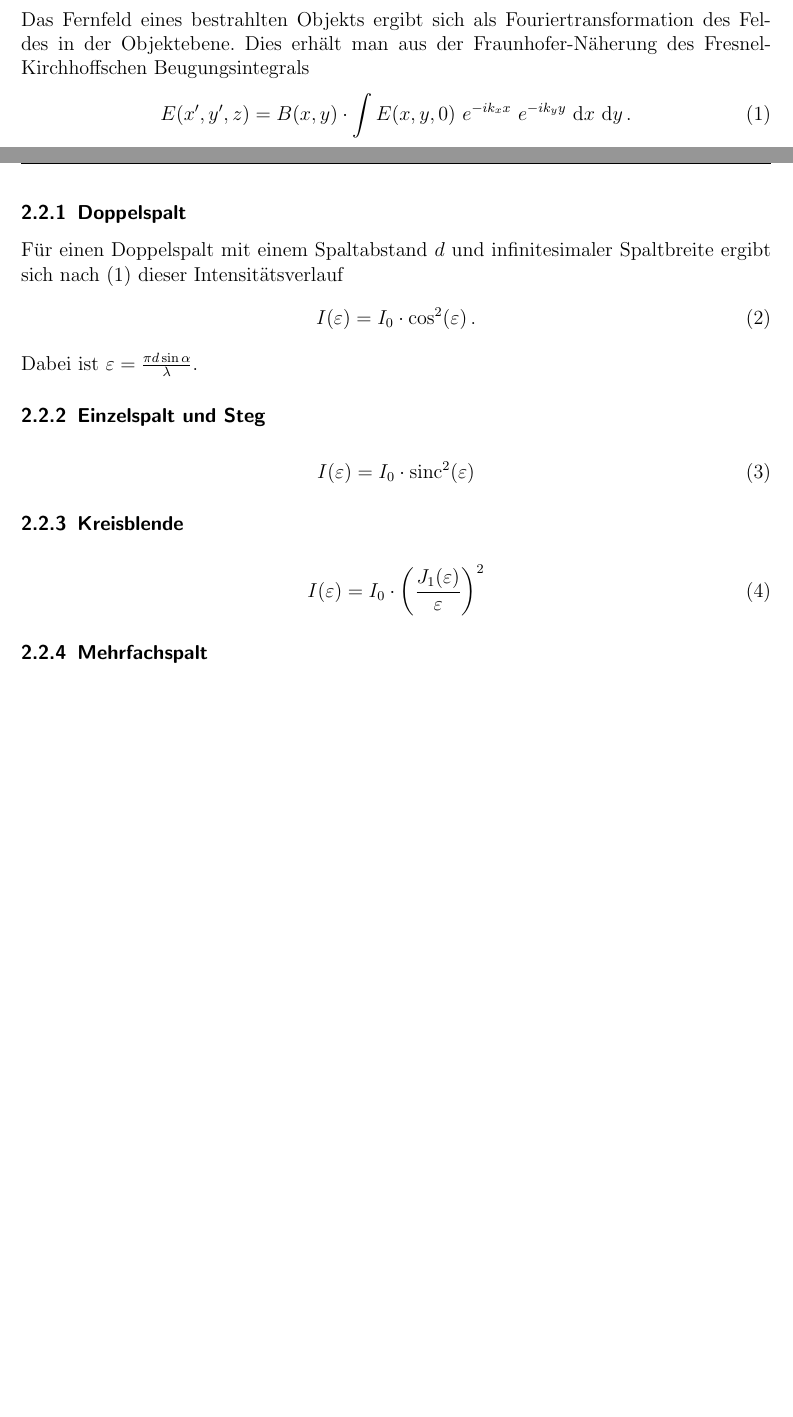
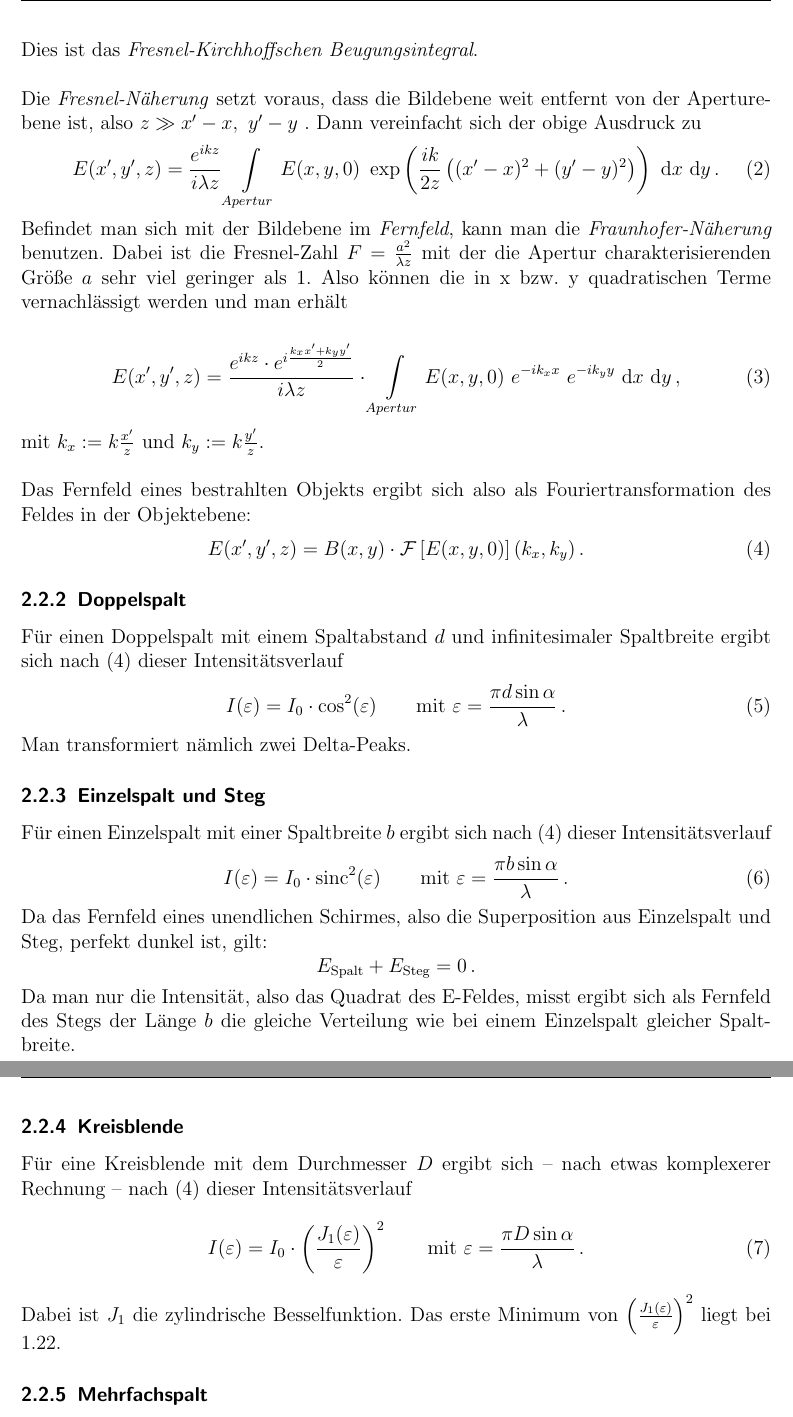
Before and after one commit to Binomi/21Laser, a LaTeX document (Protokoll21.tex): two parts of pages 3 and 4 of 6 before the commit and two parts of pages 4 and 5 of 6 after it, joined at a grey line, cut at the place of the change, the shorter picture padded with empty space. The pictures show the PDF file Protokoll21.pdf that the author committed with the source.

Commit message:
Theorie weiter - Kirchhoff und Fraunhofer

```diff
--- a/Protokoll21.tex
+++ b/Protokoll21.tex
@@ -194,29 +194,62 @@ Wie der Name \textsc{Laser}, \textit{Light Amplification by Stimulated Emission
 
 
 \subsection{Beugung und Interferenz}
-Das Fernfeld eines bestrahlten Objekts ergibt sich als Fouriertransformation des Feldes in der Objektebene.
-Dies erhält man aus der Fraunhofer-Näherung des Fresnel-Kirchhoffschen Beugungsintegrals
+
+\subsubsection{Vom Kirchhoffschen Beugungsintegral zur Fraunhofer-Näherung}
+Um das Feld eines bestrahlten Objektes in einer Ebene dahinter zu berechnen, integriert man über alle \emph{Elementarwellen} der Apertur:
 \begin{align}
-	E(x',y',z)=B(x,y)\cdot \int E(x,y,0)~ e^{-ik_xx} ~ e^{-ik_yy} ~\dif x~ \dif y \,.
-	\label{eq:Fraunhofer}
+	E(x',y',z)=\frac{1}{i \lambda} \int \limits _{Apertur} E(x,y,0) ~ \frac{e^{ikr}}{r}~\dif x ~\dif y \quad \text{mit} ~ r^2=(x'-x)^2+(y'-y)^2+z^2 \,.
+	\label{eq:Beugungsintegral}
+\end{align}
+Dies ist das \emph{Fresnel-Kirchhoffschen Beugungsintegral}.\\
+
+Die \emph{Fresnel-Näherung} setzt voraus, dass die Bildebene weit entfernt von der Aperturebene ist, also $z \gg x'-x,~y'-y~$.
+Dann vereinfacht sich der obige Ausdruck zu
+\begin{align}
+	E(x',y',z)=\frac{e^{ikz}}{i \lambda z} \int \limits _{Apertur} E(x,y,0) ~ \exp\left(\frac{ik}{2z}\left((x'-x)^2+(y'-y)^2\right)\right) ~\dif x ~\dif y\,.
+	\label{eq:Fresnel}
+\end{align}
+
+Befindet man sich mit der Bildebene im \emph{Fernfeld}, kann man die \emph{Fraunhofer-Näherung} benutzen.
+Dabei ist die Fresnel-Zahl $F=\frac{a^2}{\lambda z}$ mit der die Apertur charakterisierenden Größe $a$ sehr viel geringer als 1.
+Also können die in x bzw. y quadratischen Terme vernachlässigt werden und man erhält
+
+\begin{align}
+	E(x',y',z)=\frac{e^{ikz} \cdot e^{i \frac{k_xx'+k_yy'}{2}}}{i \lambda z}\cdot \int \limits _{Apertur} E(x,y,0)~ e^{-ik_xx} ~ e^{-ik_yy} ~\dif x~ \dif y \,,
+	\label{eq:Fraunhofer1}
+\end{align}
+mit $k_x:= k\frac{x'}{z}$ und  $k_y:= k\frac{y'}{z}$.\\
+
+Das Fernfeld eines bestrahlten Objekts ergibt sich also als Fouriertransformation des Feldes in der Objektebene:
+\begin{align}
+	E(x',y',z)=B(x,y)\cdot \mathcal{F}\left[E(x,y,0)
+	\right](k_x,k_y) \,.
+	\label{eq:Fraunhofer2}
 \end{align}
 
 \subsubsection{Doppelspalt}
-Für einen Doppelspalt mit einem Spaltabstand $d$ und infinitesimaler Spaltbreite ergibt sich nach \eqref{eq:Fraunhofer} dieser Intensitätsverlauf
+Für einen Doppelspalt mit einem Spaltabstand $d$ und infinitesimaler Spaltbreite ergibt sich nach \eqref{eq:Fraunhofer2} dieser Intensitätsverlauf
 \begin{align}
-	I(\varepsilon)=I_0 \cdot \cos^2(\varepsilon) \,.
+	I(\varepsilon)=I_0 \cdot \cos^2(\varepsilon) \qquad \text{mit }\varepsilon= \frac{\pi d \sin \alpha}{\lambda}\,.
 \end{align}
-Dabei ist $\varepsilon= \frac{\pi d \sin \alpha}{\lambda}$.
+Man transformiert nämlich zwei Delta-Peaks.
 
 \subsubsection{Einzelspalt und Steg}
+Für einen Einzelspalt mit einer Spaltbreite $b$ ergibt sich nach \eqref{eq:Fraunhofer2} dieser Intensitätsverlauf
 \begin{align}
-	I(\varepsilon)=I_0 \cdot \sinc^2(\varepsilon)
+	I(\varepsilon)=I_0 \cdot \sinc^2(\varepsilon)\qquad \text{mit }\varepsilon= \frac{\pi b \sin \alpha}{\lambda}\,.
 \end{align}
+Da das Fernfeld eines unendlichen Schirmes, also die Superposition aus Einzelspalt und Steg, perfekt dunkel ist, gilt:
+$$ E_\text{Spalt} + E_\text{Steg} = 0 \,.$$
+Da man nur die Intensität, also das Quadrat des E-Feldes, misst ergibt sich als Fernfeld des Stegs der Länge $b$ die gleiche Verteilung wie bei einem Einzelspalt gleicher Spaltbreite.
 
 \subsubsection{Kreisblende}
+Für eine Kreisblende mit dem Durchmesser $D$ ergibt sich -- nach etwas komplexerer Rechnung -- nach \eqref{eq:Fraunhofer2} dieser Intensitätsverlauf
 \begin{align}
-	I(\varepsilon)=I_0 \cdot \left(\frac{J_1(\varepsilon)}{\varepsilon}\right)^2
+	I(\varepsilon)=I_0 \cdot \left(\frac{J_1(\varepsilon)}{\varepsilon}\right)^2 \qquad \text{mit }\varepsilon= \frac{\pi D \sin \alpha}{\lambda}\,.
 \end{align}
+Dabei ist $J_1$ die zylindrische Besselfunktion.
+Das erste Minimum von $\left(\frac{J_1(\varepsilon)}{\varepsilon}\right)^2$ liegt bei 1.22.
 
 \subsubsection{Mehrfachspalt}
 \begin{align}
```
Also changed, not shown: Protokoll21.pdf, Protokoll21.tex (2 more changed lines).
